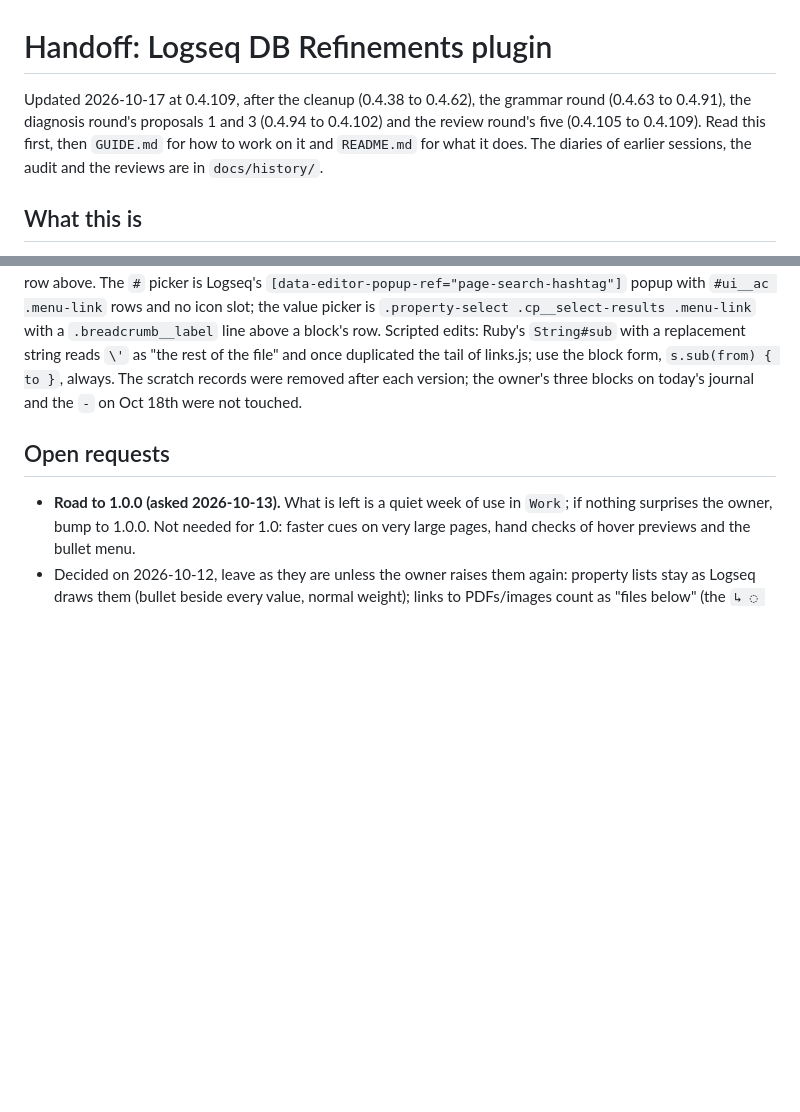
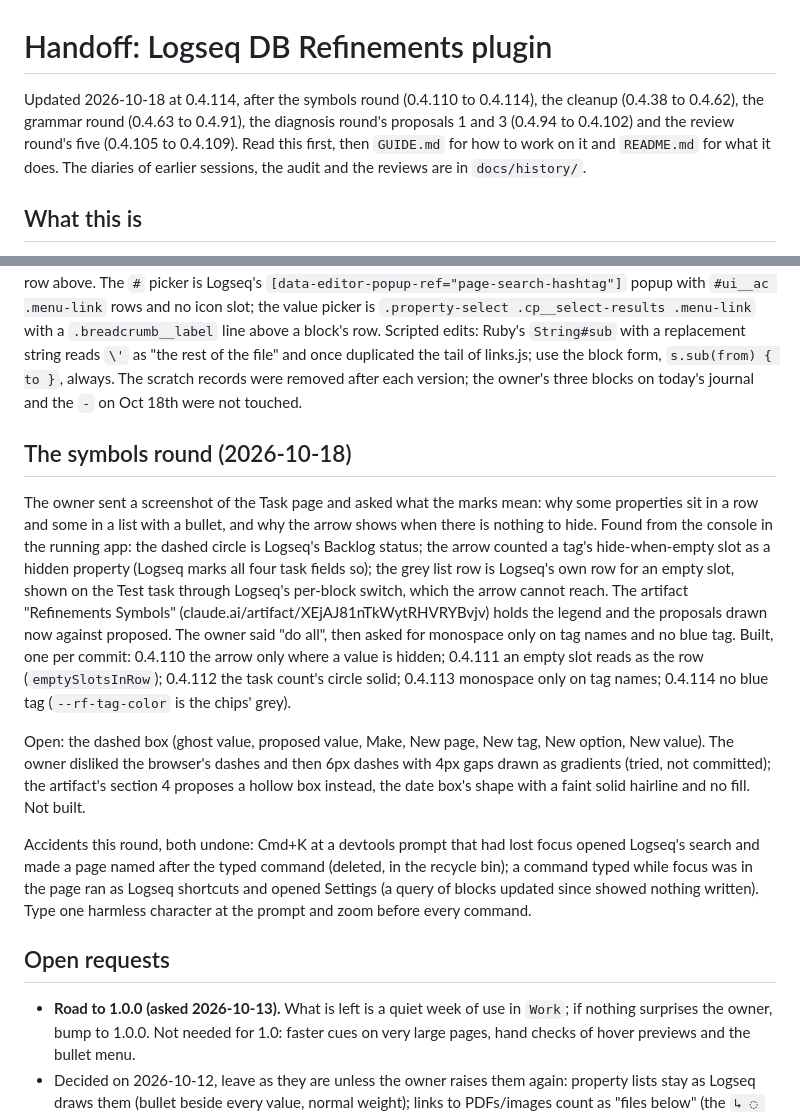
Before and after one commit to mn-321/logseq-plugin, a Markdown page: HANDOFF.md, 2 parts joined by grey strips. Rendered like a GitHub page; blank space fills up the shorter version.

Commit message:
docs: HANDOFF's symbols round (0.4.110 to 0.4.114, the dashed box left open), the grammar's task circle
Co-Authored-By: Claude Opus 5.5 <noreply@anthropic.com>

```diff
--- a/HANDOFF.md
+++ b/HANDOFF.md
@@ -1,6 +1,6 @@
 # Handoff: Logseq DB Refinements plugin
 
-Updated 2026-10-17 at 0.4.109, after the cleanup (0.4.38 to 0.4.62), the grammar round (0.4.63 to 0.4.91), the diagnosis round's proposals 1 and 3 (0.4.94 to 0.4.102) and the review round's five (0.4.105 to 0.4.109). Read this first, then `GUIDE.md` for how to work on it and `README.md` for what it does. The diaries of earlier sessions, the audit and the reviews are in `docs/history/`.
+Updated 2026-10-18 at 0.4.114, after the symbols round (0.4.110 to 0.4.114),  the cleanup (0.4.38 to 0.4.62), the grammar round (0.4.63 to 0.4.91), the diagnosis round's proposals 1 and 3 (0.4.94 to 0.4.102) and the review round's five (0.4.105 to 0.4.109). Read this first, then `GUIDE.md` for how to work on it and `README.md` for what it does. The diaries of earlier sessions, the audit and the reviews are in `docs/history/`.
 
 ## What this is
 
@@ -57,6 +57,14 @@ Built, one per commit, each looked at in the test graph on scratch records on to
 Left, from the review, as fixes and follow-ups: `in text · 1503` on Atlas (links.js, `incomingPropertyLinks`); `date · 1` under a journal's title (the usage line should stay off journals); in the right sidebar the chip wraps under the text and the via label is gone; the search window's rows onto the line list's row grammar (the kind in monospace at the right, the tag out of the words); block rows in the link box through `logseq.App.search`, the call the search part already makes; the settings window's sections by the vocabulary's families rather than the code's areas; references regrouped by why they point here was rejected (rows cannot move), stepping back the nested copy of a record listed twice under one source page is the honest half. Not seen in this round: the hover preview (the session's pointer did not open it), dark theme, the right sidebar's copy of a proposal, Work.
 
 How the looks were done, beyond the earlier notes: the Cmd+Shift+L keystroke brings Safari forward and stops a computer-use batch; `open_application("Logseq")` brings Logseq back with the link box still open. After typing at the devtools console a click on the toolbar does not move the keys to the page; close the devtools (Cmd+Opt+I) before pressing `j`. A click on a pill's `···` opens Logseq's value picker only when it lands on the dots themselves; a click on the name opens Configure property; a block selected by Escape puts Logseq's selection toolbar over the row above. The `#` picker is Logseq's `[data-editor-popup-ref="page-search-hashtag"]` popup with `#ui__ac .menu-link` rows and no icon slot; the value picker is `.property-select .cp__select-results .menu-link` with a `.breadcrumb__label` line above a block's row. Scripted edits: Ruby's `String#sub` with a replacement string reads `\'` as "the rest of the file" and once duplicated the tail of links.js; use the block form, `s.sub(from) { to }`, always. The scratch records were removed after each version; the owner's three blocks on today's journal and the `-` on Oct 18th were not touched.
+
+## The symbols round (2026-10-18)
+
+The owner sent a screenshot of the Task page and asked what the marks mean: why some properties sit in a row and some in a list with a bullet, and why the arrow shows when there is nothing to hide. Found from the console in the running app: the dashed circle is Logseq's Backlog status; the arrow counted a tag's hide-when-empty slot as a hidden property (Logseq marks all four task fields so); the grey list row is Logseq's own row for an empty slot, shown on the Test task through Logseq's per-block switch, which the arrow cannot reach. The artifact "Refinements Symbols" (claude.ai/artifact/XEjAJ81nTkWytRHVRYBvjv) holds the legend and the proposals drawn now against proposed. The owner said "do all", then asked for monospace only on tag names and no blue tag. Built, one per commit: 0.4.110 the arrow only where a value is hidden; 0.4.111 an empty slot reads as the row (`emptySlotsInRow`); 0.4.112 the task count's circle solid; 0.4.113 monospace only on tag names; 0.4.114 no blue tag (`--rf-tag-color` is the chips' grey).
+
+Open: the dashed box (ghost value, proposed value, Make, New page, New tag, New option, New value). The owner disliked the browser's dashes and then 6px dashes with 4px gaps drawn as gradients (tried, not committed); the artifact's section 4 proposes a hollow box instead, the date box's shape with a faint solid hairline and no fill. Not built.
+
+Accidents this round, both undone: Cmd+K at a devtools prompt that had lost focus opened Logseq's search and made a page named after the typed command (deleted, in the recycle bin); a command typed while focus was in the page ran as Logseq shortcuts and opened Settings (a query of blocks updated since showed nothing written). Type one harmless character at the prompt and zoom before every command.
 
 ## Open requests
 
```
Also changed, not shown: docs/GRAMMAR.md (+2 -2 lines).
